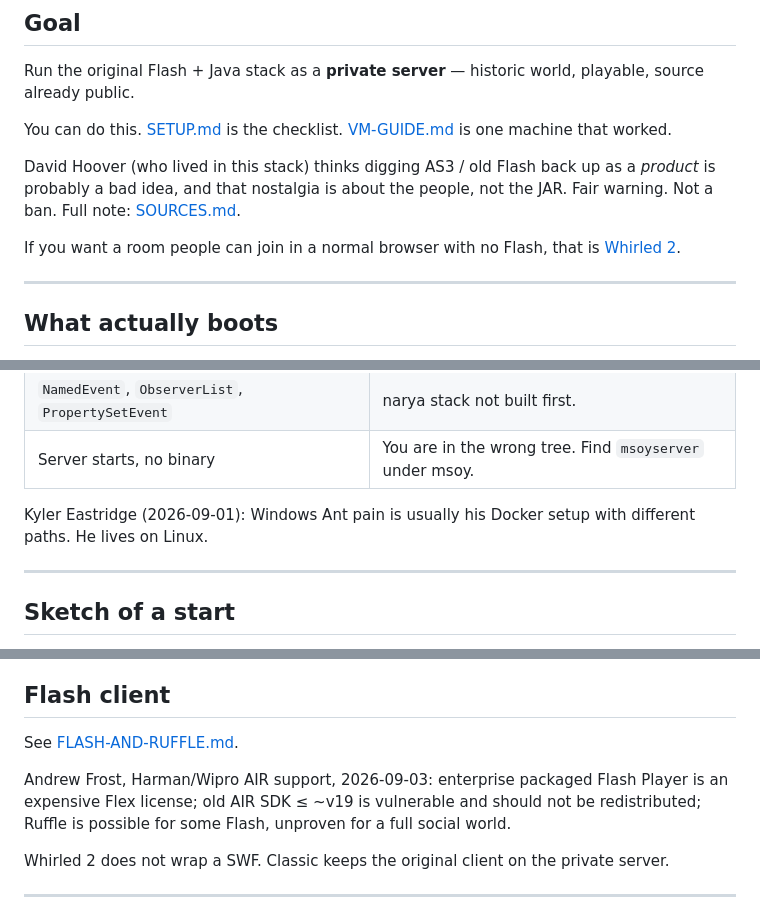
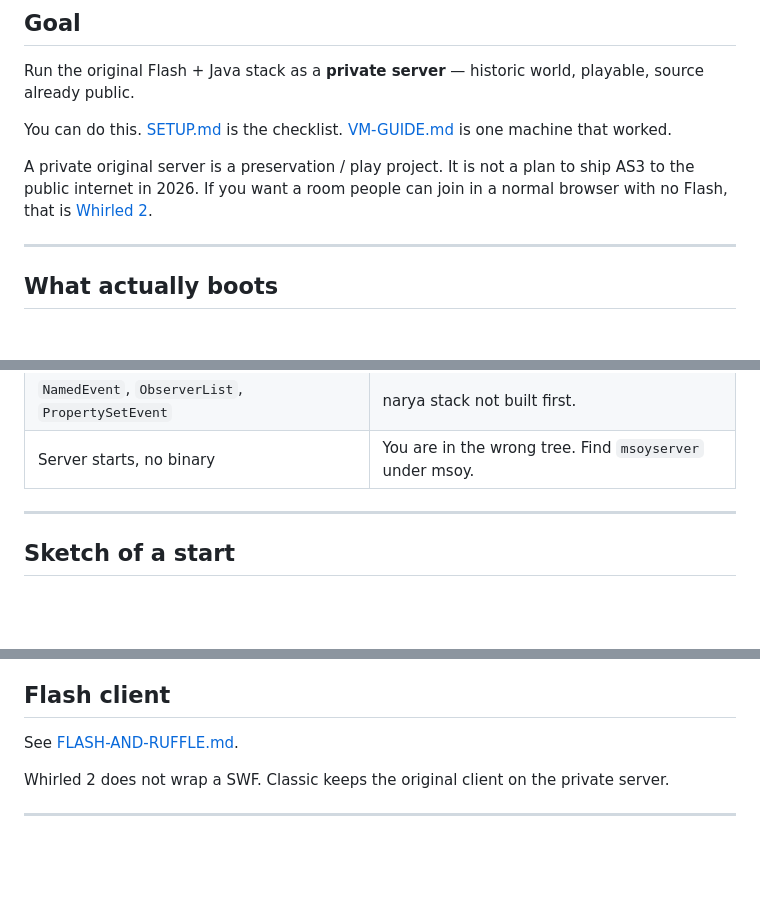
Before and after one commit to whirledclassic/whirled2, a Markdown page: classic/CLASSIC-LAB.md, 3 parts joined by grey strips. Drawn GitHub-style; blank space fills up the shorter version.

Commit message:
Docs: remove private-mail attributions from CLASSIC-LAB.md

```diff
--- a/classic/CLASSIC-LAB.md
+++ b/classic/CLASSIC-LAB.md
@@ -15,9 +15,7 @@ Run the original Flash + Java stack as a **private server** — historic world,
 
 You can do this. [SETUP.md](SETUP.md) is the checklist. [VM-GUIDE.md](VM-GUIDE.md) is one machine that worked.
 
-David Hoover (who lived in this stack) thinks digging AS3 / old Flash back up as a *product* is probably a bad idea, and that nostalgia is about the people, not the JAR. Fair warning. Not a ban. Full note: [SOURCES.md](SOURCES.md).
-
-If you want a room people can join in a normal browser with no Flash, that is [Whirled 2](../whirled2/README.md).
+A private original server is a preservation / play project. It is not a plan to ship AS3 to the public internet in 2026. If you want a room people can join in a normal browser with no Flash, that is [Whirled 2](../whirled2/README.md).
 
 ---
 
@@ -38,8 +36,6 @@ Confirmed on a Debian-class Linux VM (VirtualBox), 2026-09:
 | HTML files in `dist/lib` pretending to be jars | Dead Maven bootstrap. Incomplete Three Rings deps. |
 | `NamedEvent`, `ObserverList`, `PropertySetEvent` | narya stack not built first. |
 | Server starts, no binary | You are in the wrong tree. Find `msoyserver` under msoy. |
-
-Kyler Eastridge (2026-09-01): Windows Ant pain is usually his Docker setup with different paths. He lives on Linux.
 
 ---
 
@@ -75,8 +71,6 @@ $$;
 
 See [FLASH-AND-RUFFLE.md](FLASH-AND-RUFFLE.md).
 
-Andrew Frost, Harman/Wipro AIR support, 2026-09-03: enterprise packaged Flash Player is an expensive Flex license; old AIR SDK ≤ ~v19 is vulnerable and should not be redistributed; Ruffle is possible for some Flash, unproven for a full social world.
-
 Whirled 2 does not wrap a SWF. Classic keeps the original client on the private server.
 
 ---
```
Also changed, not shown: other parts of classic/CLASSIC-LAB.md (+1 -0 lines).
